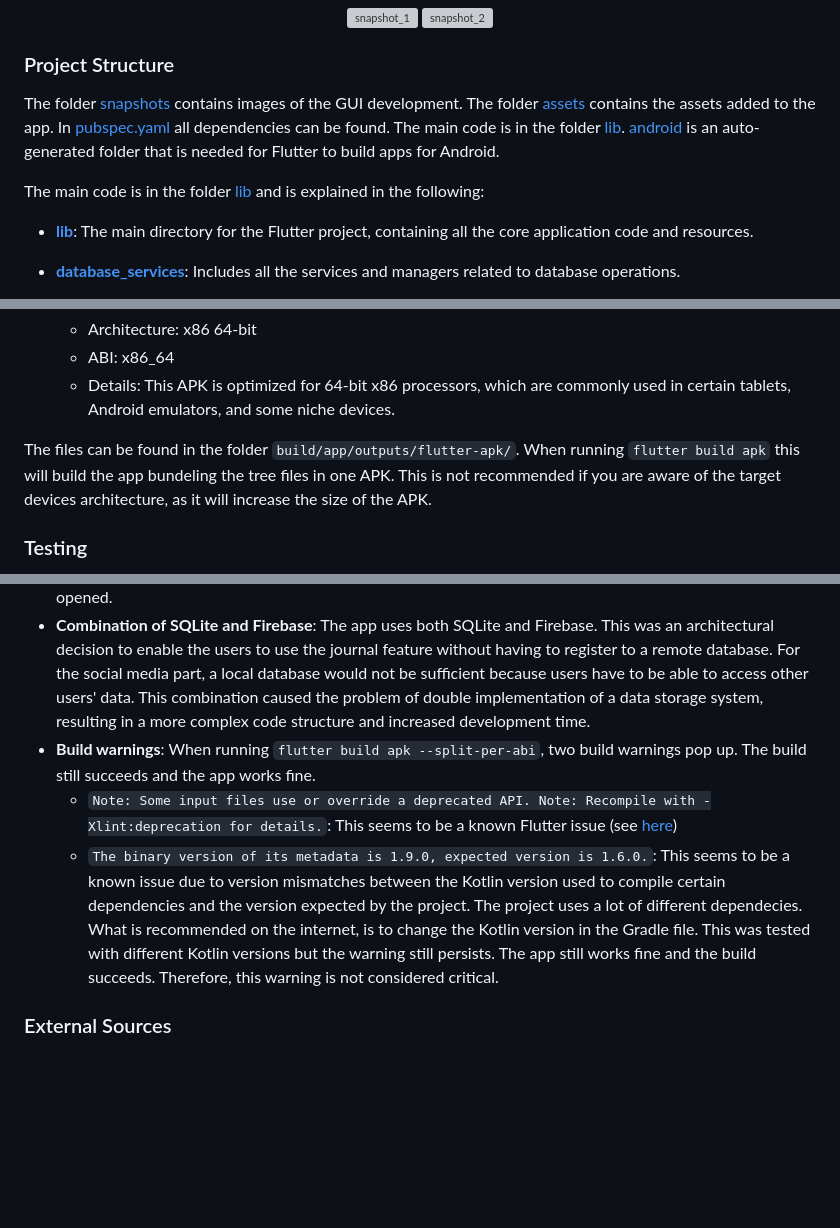
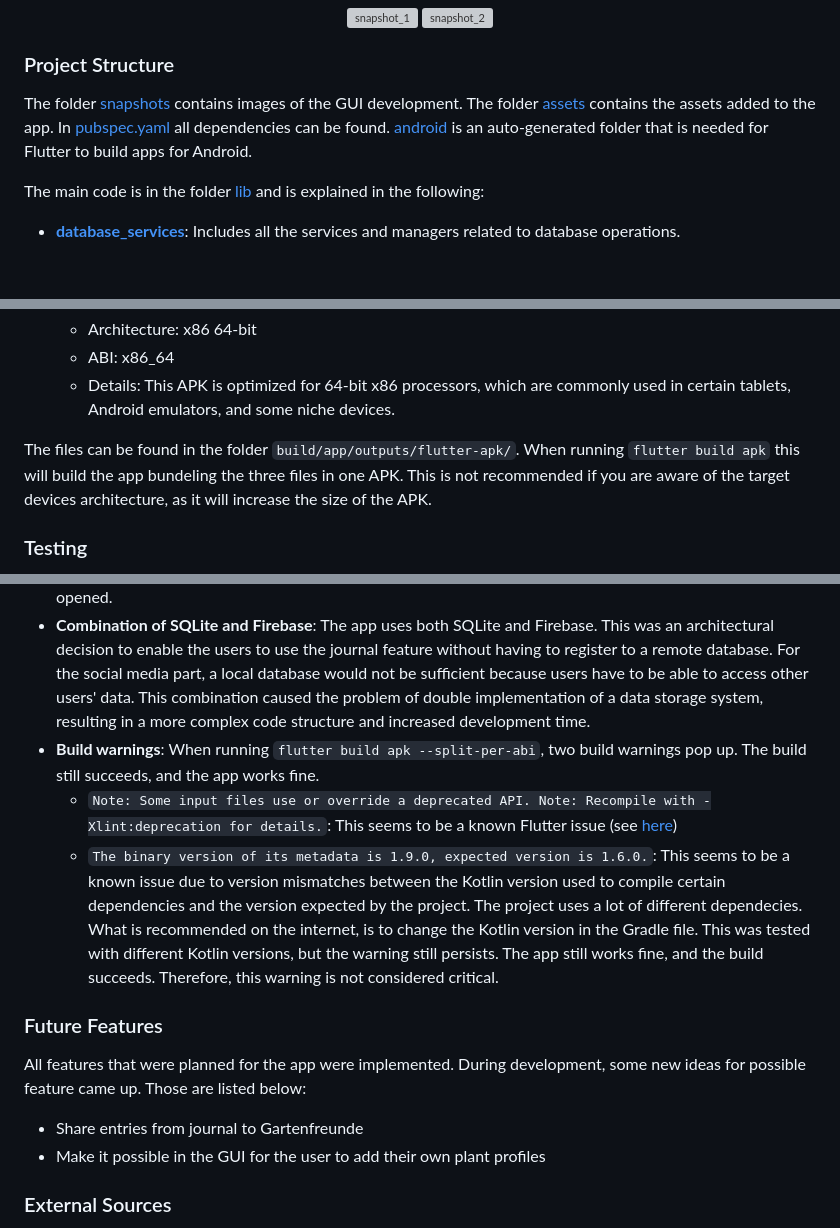
Before and after one commit to FelixDigitalis/SproutJournal, a Markdown page: README.md, 3 parts joined by grey strips. Drawn GitHub-style; blank space fills up the shorter version; grey boxes are pictures that could not be loaded.

````diff
--- a/README.md
+++ b/README.md
@@ -24,10 +24,9 @@ The _Gartenfreunde_ tab covers the app's social media functionality. Here, users
 
 ### Project Structure
 
-The folder [snapshots](./snapshots/) contains images of the GUI development. The folder [assets](./assets/) contains the assets added to the app. In [pubspec.yaml](./pubspec.yaml) all dependencies can be found. The main code is in the folder [lib](./lib/). [android](./android/) is an auto-generated folder that is needed for Flutter to build apps for Android.
+The folder [snapshots](./snapshots/) contains images of the GUI development. The folder [assets](./assets/) contains the assets added to the app. In [pubspec.yaml](./pubspec.yaml) all dependencies can be found. [android](./android/) is an auto-generated folder that is needed for Flutter to build apps for Android.
 
 The main code is in the folder [lib](./lib/) and is explained in the following:
-- **[lib](./lib)**: The main directory for the Flutter project, containing all the core application code and resources.
 
 - **[database_services](./lib/database_services)**: Includes all the services and managers related to database operations.
   - **[firebase](./lib/database_services/firebase)**: Contains files related to Firebase services such as authentication and general Firebase functionalities. Firebase is used solely for the Gartenfreunde part.
@@ -66,7 +65,7 @@ Run `flutter build apk --split-per-abi` to build the app. The app will be built
    - ABI: x86_64
    - Details: This APK is optimized for 64-bit x86 processors, which are commonly used in certain tablets, Android emulators, and some niche devices.
 
-The files can be found in the folder `build/app/outputs/flutter-apk/`. When running `flutter build apk` this will build the app bundeling the tree files in one APK. This is not recommended if you are aware of the target devices architecture, as it will increase the size of the APK.
+The files can be found in the folder `build/app/outputs/flutter-apk/`. When running `flutter build apk` this will build the app bundeling the three files in one APK. This is not recommended if you are aware of the target devices architecture, as it will increase the size of the APK.
 
 ### Testing
 
@@ -80,10 +79,16 @@ Besides standard issues in the development process, the following problems were
 
 - **Image loading**: The images in the app are saved to and loaded from the device storage. This causes the app to feel unsmooth when opening a Journal Page. Having many images in a Journal Page can sometimes cause the app to freeze for up to a second. Numerous attempts were made to solve this issue, which could be improved but not completely resolved. First, image caching was recommended but did not work in this special case. Furthermore, image compression to 25% was tested and implemented since this seemed to improve loading times significantly. Images are compressed before saving them to storage. Lastly, many minor improvements were made to the code to improve the loading times. This included intelligent loading of the feed. As long as the page is open, the feed will not reload but will be kept in RAM as a list. Even deleting elements from the feed will not lead to a reload of the feed. This is only done when a new page is opened.
 - **Combination of SQLite and Firebase**: The app uses both SQLite and Firebase. This was an architectural decision to enable the users to use the journal feature without having to register to a remote database. For the social media part, a local database would not be sufficient because users have to be able to access other users' data. This combination caused the problem of double implementation of a data storage system, resulting in a more complex code structure and increased development time.
-- **Build warnings**: When running `flutter build apk --split-per-abi`, two build warnings pop up. The build still succeeds and the app works fine.
+- **Build warnings**: When running `flutter build apk --split-per-abi`, two build warnings pop up. The build still succeeds, and the app works fine.
   - ```Note: Some input files use or override a deprecated API. Note: Recompile with -Xlint:deprecation for details.```: This seems to be a known Flutter issue (see [here](https://github.com/flutter/flutter/issues/106537#issuecomment-1165558491))
-  - ```The binary version of its metadata is 1.9.0, expected version is 1.6.0.```: This seems to be a known issue due to version mismatches between the Kotlin version used to compile certain dependencies and the version expected by the project. The project uses a lot of different dependecies. What is recommended on the internet, is to change the Kotlin version in the Gradle file. This was tested with different Kotlin versions but the warning still persists. The app still works fine and the build succeeds. Therefore, this warning is not considered critical.
+  - ```The binary version of its metadata is 1.9.0, expected version is 1.6.0.```: This seems to be a known issue due to version mismatches between the Kotlin version used to compile certain dependencies and the version expected by the project. The project uses a lot of different dependecies. What is recommended on the internet, is to change the Kotlin version in the Gradle file. This was tested with different Kotlin versions, but the warning still persists. The app still works fine, and the build succeeds. Therefore, this warning is not considered critical.
 
+### Future Features
+
+All features that were planned for the app were implemented. During development, some new ideas for possible feature came up. Those are listed below:
+
+- Share entries from journal to Gartenfreunde
+- Make it possible in the GUI for the user to add their own plant profiles
 
 ### External Sources
 
````
